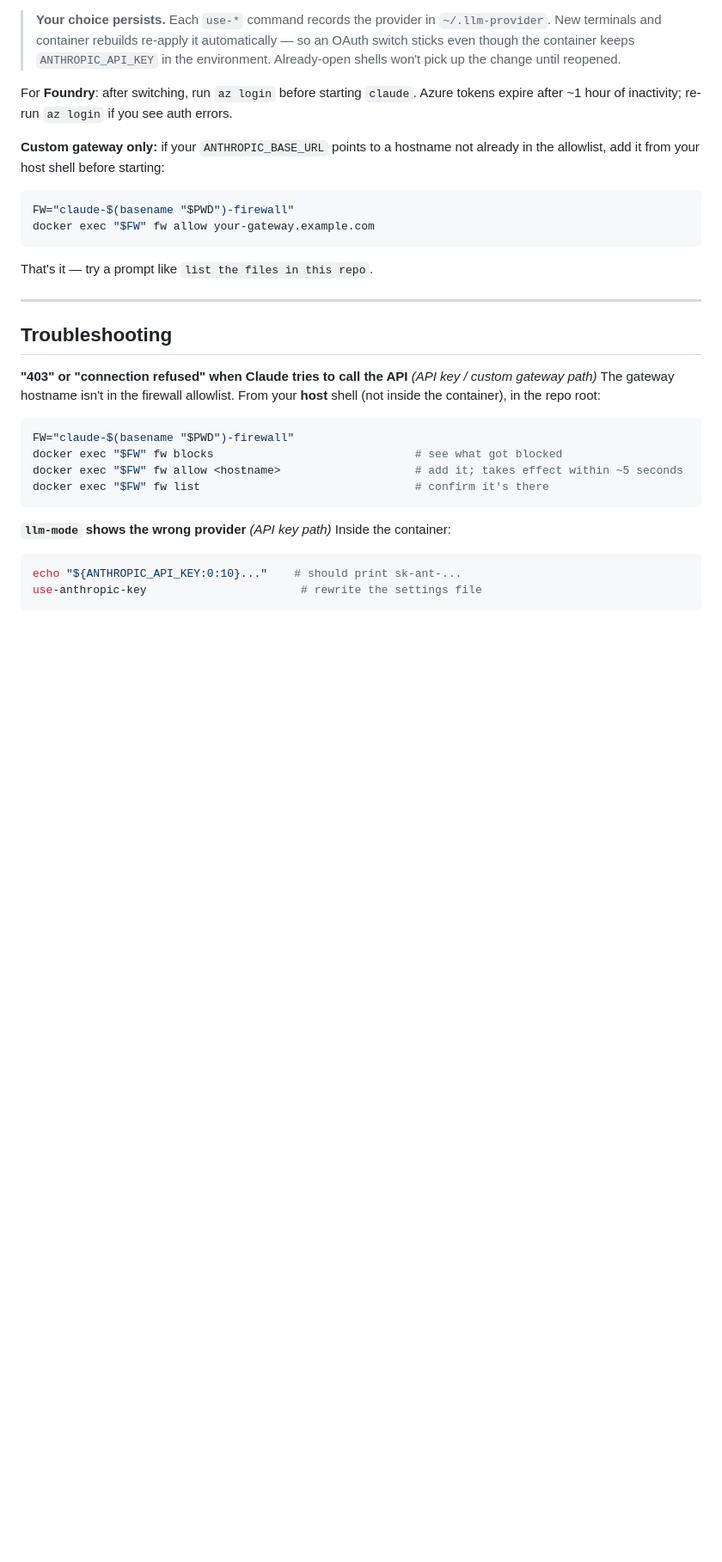
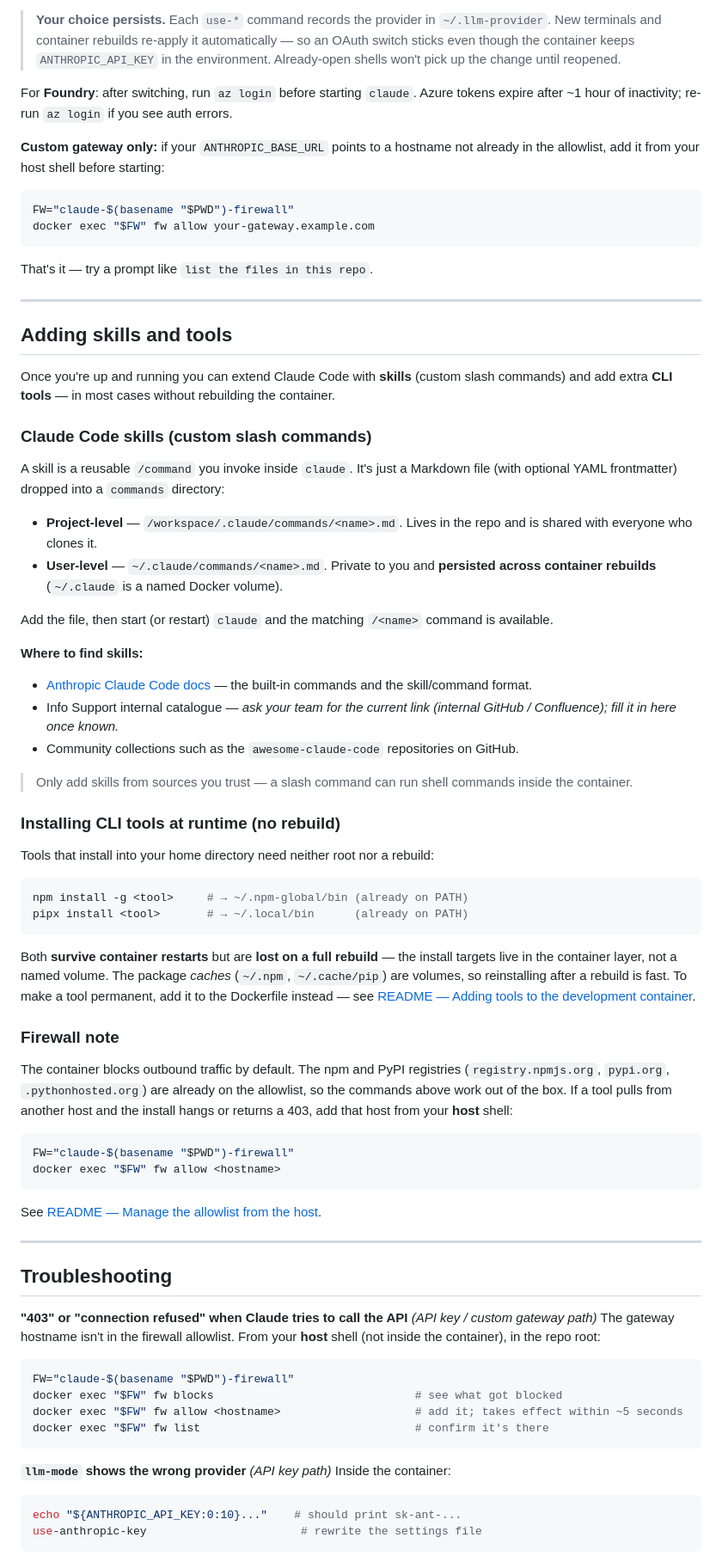
Before and after one commit to BasK80/AgenticDevcontainer, a Markdown page: USAGE.md, the part around the change. Shown at 86% size. Drawn GitHub-style; blank space fills up the shorter version.

````diff
--- a/USAGE.md
+++ b/USAGE.md
@@ -153,6 +153,51 @@ That's it — try a prompt like `list the files in this repo`.
 
 ---
 
+## Adding skills and tools
+
+Once you're up and running you can extend Claude Code with **skills** (custom slash commands) and add extra **CLI tools** — in most cases without rebuilding the container.
+
+### Claude Code skills (custom slash commands)
+
+A skill is a reusable `/command` you invoke inside `claude`. It's just a Markdown file (with optional YAML frontmatter) dropped into a `commands` directory:
+
+- **Project-level** — `/workspace/.claude/commands/<name>.md`. Lives in the repo and is shared with everyone who clones it.
+- **User-level** — `~/.claude/commands/<name>.md`. Private to you and **persisted across container rebuilds** (`~/.claude` is a named Docker volume).
+
+Add the file, then start (or restart) `claude` and the matching `/<name>` command is available.
+
+**Where to find skills:**
+
+- [Anthropic Claude Code docs](https://docs.anthropic.com/en/docs/claude-code) — the built-in commands and the skill/command format.
+- Info Support internal catalogue — _ask your team for the current link (internal GitHub / Confluence); fill it in here once known._
+- Community collections such as the `awesome-claude-code` repositories on GitHub.
+
+> Only add skills from sources you trust — a slash command can run shell commands inside the container.
+
+### Installing CLI tools at runtime (no rebuild)
+
+Tools that install into your home directory need neither root nor a rebuild:
+
+```sh
+npm install -g <tool>     # → ~/.npm-global/bin (already on PATH)
+pipx install <tool>       # → ~/.local/bin      (already on PATH)
+```
+
+Both **survive container restarts** but are **lost on a full rebuild** — the install targets live in the container layer, not a named volume. The package *caches* (`~/.npm`, `~/.cache/pip`) are volumes, so reinstalling after a rebuild is fast. To make a tool permanent, add it to the Dockerfile instead — see [README — Adding tools to the development container](README.md#adding-tools-to-the-development-container).
+
+### Firewall note
+
+The container blocks outbound traffic by default. The npm and PyPI registries (`registry.npmjs.org`, `pypi.org`, `.pythonhosted.org`) are already on the allowlist, so the commands above work out of the box. If a tool pulls from another host and the install hangs or returns a 403, add that host from your **host** shell:
+
+```bash
+FW="claude-$(basename "$PWD")-firewall"
+docker exec "$FW" fw allow <hostname>
+```
+
+See [README — Manage the allowlist from the host](README.md#manage-the-allowlist-from-the-host).
+
+---
+
 ## Troubleshooting
 
 **"403" or "connection refused" when Claude tries to call the API** _(API key / custom gateway path)_
````
Also changed, not shown: FUTURE_IMPROVEMENTS_IMPLEMENTATION_PLAN.md (+29 -2 lines).
